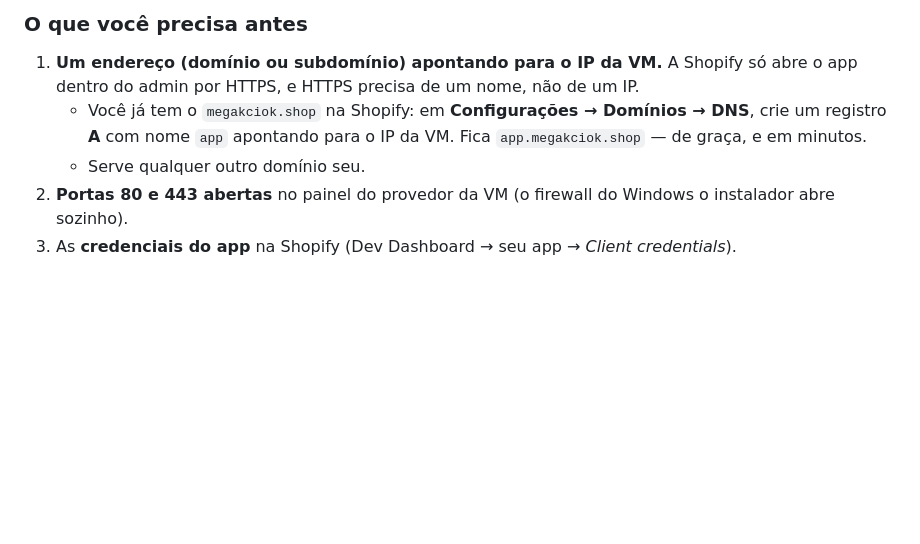
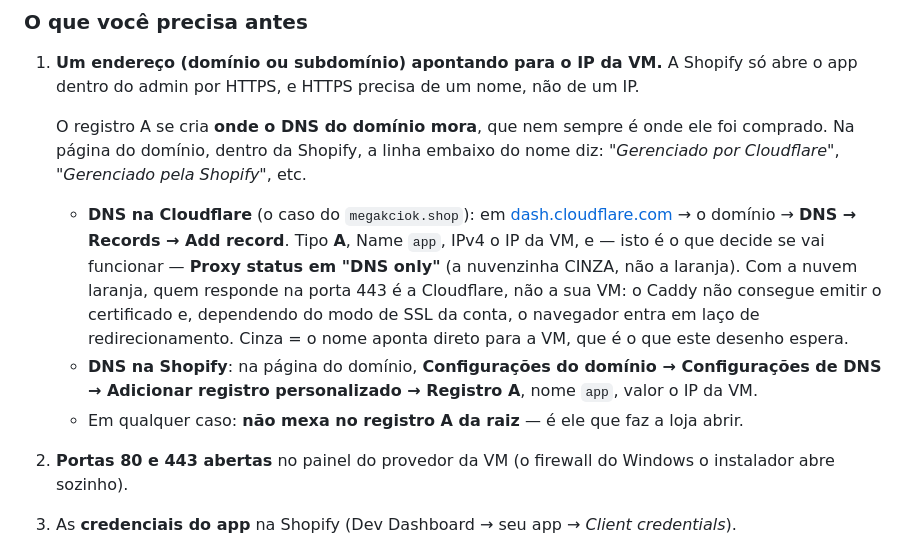
Before and after one commit to drivedvdigital-glitch/Dv-Digital, a Markdown page: docs/HOSPEDAGEM.md, the part around the change. Drawn GitHub-style; blank space fills up the shorter version.

Commit message:
docs(hospedagem): where the A record actually goes, and the Cloudflare orange cloud
The domain's DNS does not necessarily live where the domain was bought — the
store's own domain page says who manages it. For a Cloudflare zone there is one
setting that decides whether any of this works: a proxied (orange) record means
Cloudflare answers on 443, not the VM, so Caddy cannot issue a certificate and,
depending on the account's SSL mode, the browser ends up in a redirect loop.
DNS only (grey) points the name straight at the VM, which is what this design
expects.

Co-Authored-By: Claude Opus 5 <noreply@anthropic.com>
Claude-Session: https://claude.ai/code/session_0155V8p4ack4LM1T1PHWY6Dv

```diff
--- a/docs/HOSPEDAGEM.md
+++ b/docs/HOSPEDAGEM.md
@@ -53,10 +53,22 @@ de manter tudo de pé.
 
 1. **Um endereço (domínio ou subdomínio) apontando para o IP da VM.** A Shopify só abre o
    app dentro do admin por HTTPS, e HTTPS precisa de um nome, não de um IP.
-   - Você já tem o `megakciok.shop` na Shopify: em **Configurações → Domínios → DNS**, crie
-     um registro **A** com nome `app` apontando para o IP da VM. Fica
-     `app.megakciok.shop` — de graça, e em minutos.
-   - Serve qualquer outro domínio seu.
+
+   O registro A se cria **onde o DNS do domínio mora**, que nem sempre é onde ele foi
+   comprado. Na página do domínio, dentro da Shopify, a linha embaixo do nome diz:
+   *"Gerenciado por Cloudflare"*, *"Gerenciado pela Shopify"*, etc.
+
+   - **DNS na Cloudflare** (o caso do `megakciok.shop`): em
+     [dash.cloudflare.com](https://dash.cloudflare.com) → o domínio → **DNS → Records →
+     Add record**. Tipo **A**, Name `app`, IPv4 o IP da VM, e — isto é o que decide se vai
+     funcionar — **Proxy status em "DNS only"** (a nuvenzinha CINZA, não a laranja).
+     Com a nuvem laranja, quem responde na porta 443 é a Cloudflare, não a sua VM: o Caddy
+     não consegue emitir o certificado e, dependendo do modo de SSL da conta, o navegador
+     entra em laço de redirecionamento. Cinza = o nome aponta direto para a VM, que é o que
+     este desenho espera.
+   - **DNS na Shopify**: na página do domínio, **Configurações do domínio → Configurações de
+     DNS → Adicionar registro personalizado → Registro A**, nome `app`, valor o IP da VM.
+   - Em qualquer caso: **não mexa no registro A da raiz** — é ele que faz a loja abrir.
 2. **Portas 80 e 443 abertas** no painel do provedor da VM (o firewall do Windows o
    instalador abre sozinho).
 3. As **credenciais do app** na Shopify (Dev Dashboard → seu app → *Client credentials*).
```
